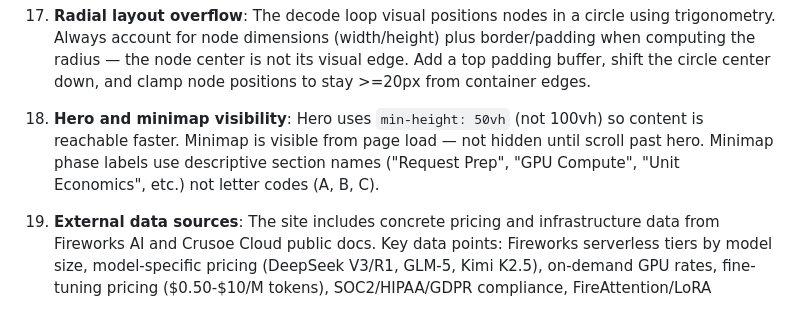
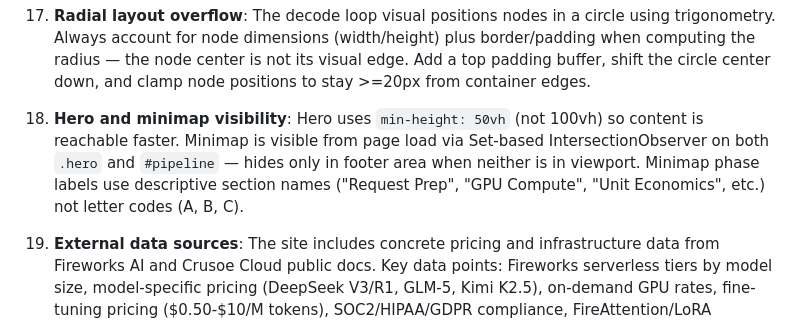
Before and after one commit to jerrison/llm-inference-anatomy, a Markdown page: AGENTS.md, the part around the change. Drawn GitHub-style.

Commit message:
Update agent docs with accurate minimap observer implementation details
Co-Authored-By: Claude Opus 4.6 <noreply@anthropic.com>

```diff
--- a/AGENTS.md
+++ b/AGENTS.md
@@ -517,6 +517,6 @@ When modifying interactions on any page:
 
 17. **Radial layout overflow**: The decode loop visual positions nodes in a circle using trigonometry. Always account for node dimensions (width/height) plus border/padding when computing the radius — the node center is not its visual edge. Add a top padding buffer, shift the circle center down, and clamp node positions to stay >=20px from container edges.
 
-18. **Hero and minimap visibility**: Hero uses `min-height: 50vh` (not 100vh) so content is reachable faster. Minimap is visible from page load — not hidden until scroll past hero. Minimap phase labels use descriptive section names ("Request Prep", "GPU Compute", "Unit Economics", etc.) not letter codes (A, B, C).
+18. **Hero and minimap visibility**: Hero uses `min-height: 50vh` (not 100vh) so content is reachable faster. Minimap is visible from page load via Set-based IntersectionObserver on both `.hero` and `#pipeline` — hides only in footer area when neither is in viewport. Minimap phase labels use descriptive section names ("Request Prep", "GPU Compute", "Unit Economics", etc.) not letter codes (A, B, C).
 
 18. **External data sources**: The site includes concrete pricing and infrastructure data from Fireworks AI and Crusoe Cloud public docs. Key data points: Fireworks serverless tiers by model size, model-specific pricing (DeepSeek V3/R1, GLM-5, Kimi K2.5), on-demand GPU rates, fine-tuning pricing ($0.50-$10/M tokens), SOC2/HIPAA/GDPR compliance, FireAttention/LoRA multiplexing. Crusoe: on-demand/spot GPU rates, MemoryAlloy (cluster KV cache via RDMA), facility portfolio (Abilene TX 1.2GW, Iceland, Wyoming, Norway, Argentina), $3.4B Series E + $9.6B infra debt. The `rdma` term is defined in both index.html and economics.html termDefs.
```
Also changed, not shown: CLAUDE.md (+1 -1 lines), GEMINI.md (+1 -1 lines).
